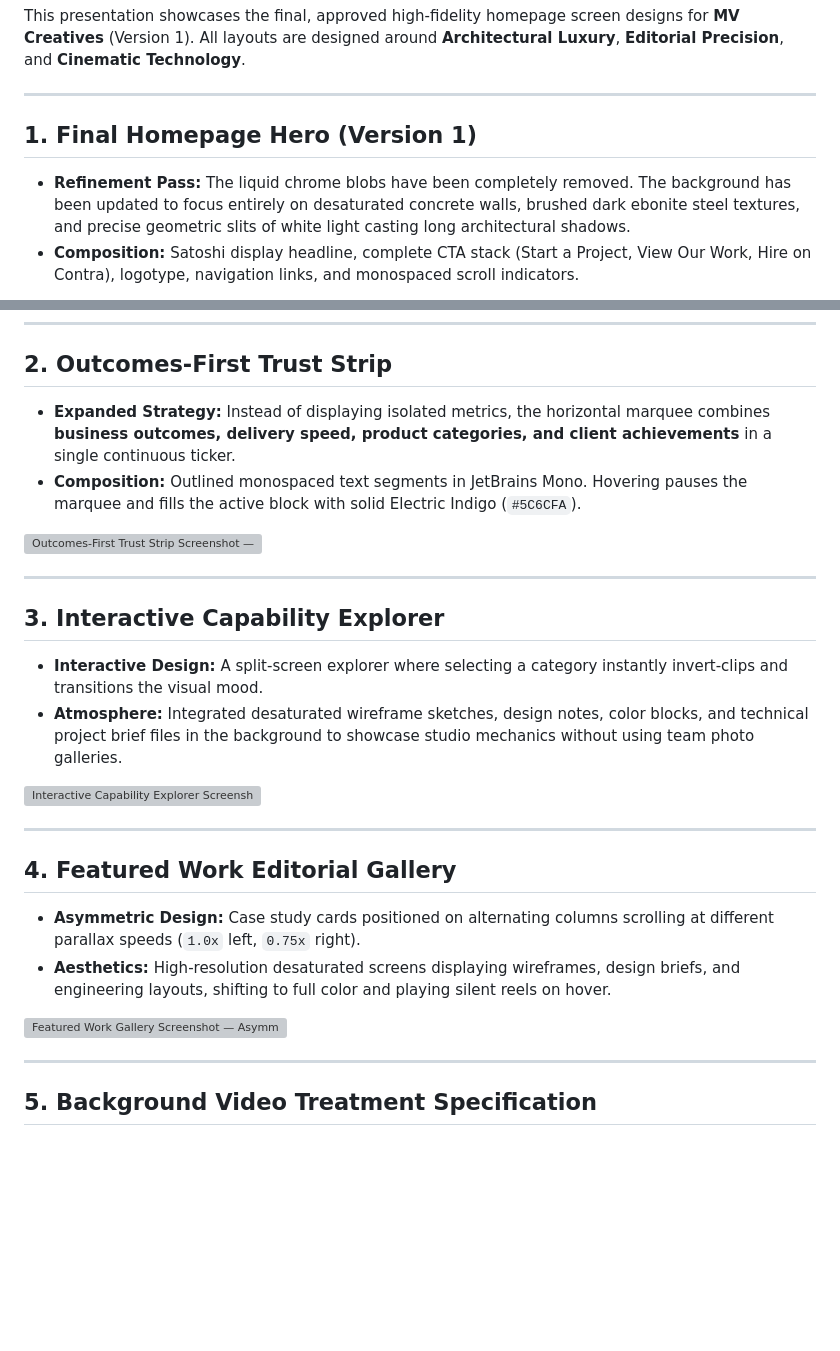
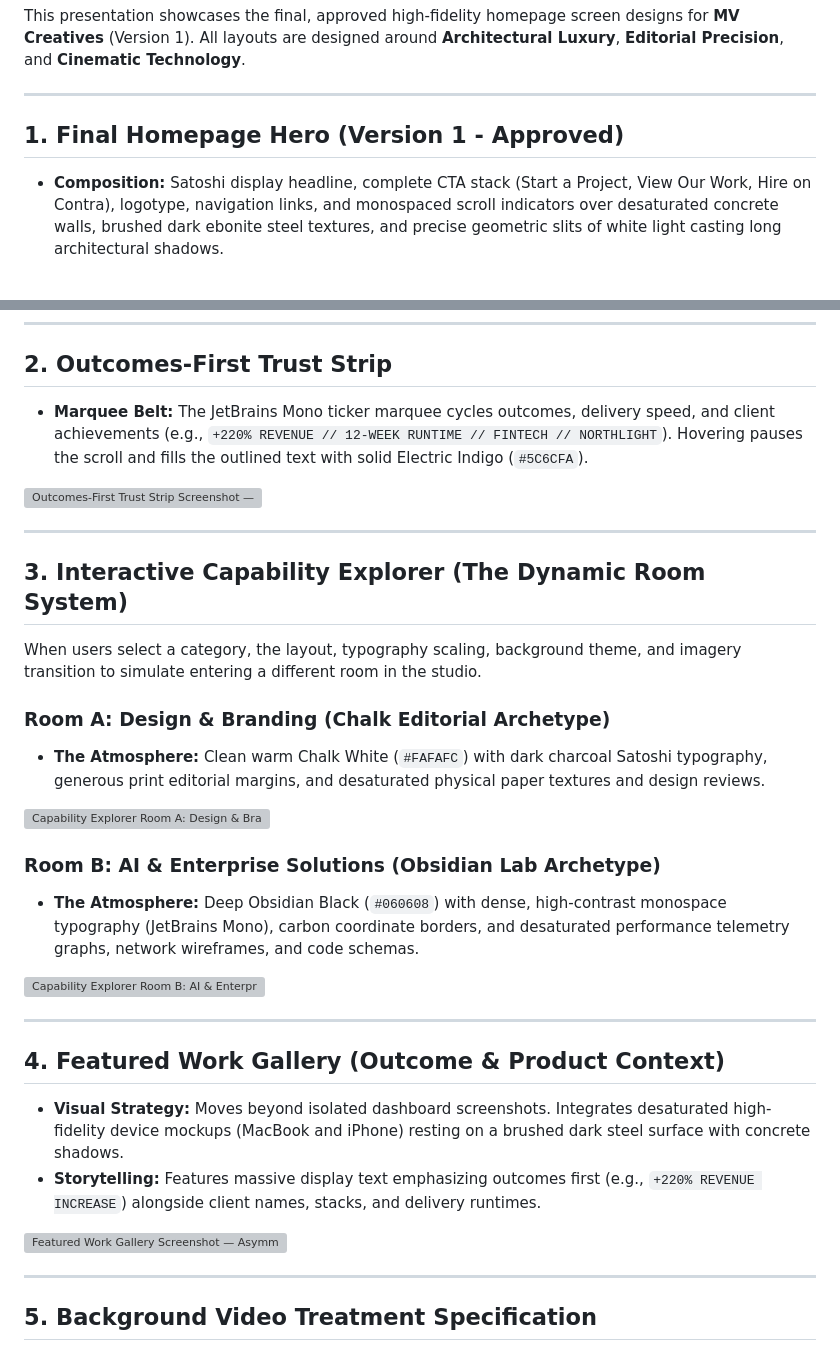
Before and after one commit to JawwadBhatti/Mv-Creatives, a Markdown page: mv_creatives_high_fidelity_mockups_reset.md, 2 parts joined by grey strips. Drawn GitHub-style; blank space fills up the shorter version; grey boxes are pictures that could not be loaded.

Commit message:
design: update mockups presentation with capability rooms and outcome-first featured work

```diff
--- a/mv_creatives_high_fidelity_mockups_reset.md
+++ b/mv_creatives_high_fidelity_mockups_reset.md
@@ -6,8 +6,7 @@ This presentation showcases the final, approved high-fidelity homepage screen de
 
 ---
 
-## 1. Final Homepage Hero (Version 1)
+## 1. Final Homepage Hero (Version 1 - Approved)
 
-*   **Refinement Pass:** The liquid chrome blobs have been completely removed. The background has been updated to focus entirely on desaturated concrete walls, brushed dark ebonite steel textures, and precise geometric slits of white light casting long architectural shadows.
-*   **Composition:** Satoshi display headline, complete CTA stack (Start a Project, View Our Work, Hire on Contra), logotype, navigation links, and monospaced scroll indicators.
+*   **Composition:** Satoshi display headline, complete CTA stack (Start a Project, View Our Work, Hire on Contra), logotype, navigation links, and monospaced scroll indicators over desaturated concrete walls, brushed dark ebonite steel textures, and precise geometric slits of white light casting long architectural shadows.
 
@@ -17,24 +16,30 @@ This presentation showcases the final, approved high-fidelity homepage screen de
 
 ## 2. Outcomes-First Trust Strip
 
-*   **Expanded Strategy:** Instead of displaying isolated metrics, the horizontal marquee combines **business outcomes, delivery speed, product categories, and client achievements** in a single continuous ticker.
-*   **Composition:** Outlined monospaced text segments in JetBrains Mono. Hovering pauses the marquee and fills the active block with solid Electric Indigo (`#5C6CFA`).
+*   **Marquee Belt:** The JetBrains Mono ticker marquee cycles outcomes, delivery speed, and client achievements (e.g., `+220% REVENUE // 12-WEEK RUNTIME // FINTECH // NORTHLIGHT`). Hovering pauses the scroll and fills the outlined text with solid Electric Indigo (`#5C6CFA`).
 
 ![Outcomes-First Trust Strip Screenshot — JetBrains Mono ticker scrolling outcomes, delivery speeds, and client achievements.](C:/Users/HP/.gemini/antigravity/brain/d4657c8c-7795-4b38-a753-c17677fce007/trust_strip_screenshot_1782080141577.png)
 
 ---
 
-## 3. Interactive Capability Explorer
+## 3. Interactive Capability Explorer (The Dynamic Room System)
 
-*   **Interactive Design:** A split-screen explorer where selecting a category instantly invert-clips and transitions the visual mood.
-*   **Atmosphere:** Integrated desaturated wireframe sketches, design notes, color blocks, and technical project brief files in the background to showcase studio mechanics without using team photo galleries.
+When users select a category, the layout, typography scaling, background theme, and imagery transition to simulate entering a different room in the studio.
 
-![Interactive Capability Explorer Screenshot — Left vertical service index, right capability viewport showing wireframes, sketches, and design notes.](C:/Users/HP/.gemini/antigravity/brain/d4657c8c-7795-4b38-a753-c17677fce007/capability_explorer_screenshot_1782080154617.png)
+### Room A: Design & Branding (Chalk Editorial Archetype)
+*   **The Atmosphere:** Clean warm Chalk White (`#FAFAFC`) with dark charcoal Satoshi typography, generous print editorial margins, and desaturated physical paper textures and design reviews.
+
+![Capability Explorer Room A: Design & Branding — Chalk white editorial studio room with spacious margins and print mockup overlays.](C:/Users/HP/.gemini/antigravity/brain/d4657c8c-7795-4b38-a753-c17677fce007/capability_design_room_1782080973372.png)
+
+### Room B: AI & Enterprise Solutions (Obsidian Lab Archetype)
+*   **The Atmosphere:** Deep Obsidian Black (`#060608`) with dense, high-contrast monospace typography (JetBrains Mono), carbon coordinate borders, and desaturated performance telemetry graphs, network wireframes, and code schemas.
+
+![Capability Explorer Room B: AI & Enterprise Solutions — Obsidian black tech lab room with monospace telemetry and code schemas.](C:/Users/HP/.gemini/antigravity/brain/d4657c8c-7795-4b38-a753-c17677fce007/capability_ai_room_1782080990424.png)
 
 ---
 
-## 4. Featured Work Editorial Gallery
+## 4. Featured Work Gallery (Outcome & Product Context)
 
-*   **Asymmetric Design:** Case study cards positioned on alternating columns scrolling at different parallax speeds (`1.0x` left, `0.75x` right).
-*   **Aesthetics:** High-resolution desaturated screens displaying wireframes, design briefs, and engineering layouts, shifting to full color and playing silent reels on hover.
+*   **Visual Strategy:** Moves beyond isolated dashboard screenshots. Integrates desaturated high-fidelity device mockups (MacBook and iPhone) resting on a brushed dark steel surface with concrete shadows.
+*   **Storytelling:** Features massive display text emphasizing outcomes first (e.g., `+220% REVENUE INCREASE`) alongside client names, stacks, and delivery runtimes.
 
```
Also changed, not shown: other parts of mv_creatives_high_fidelity_mockups_reset.md (+2 -2 lines).
